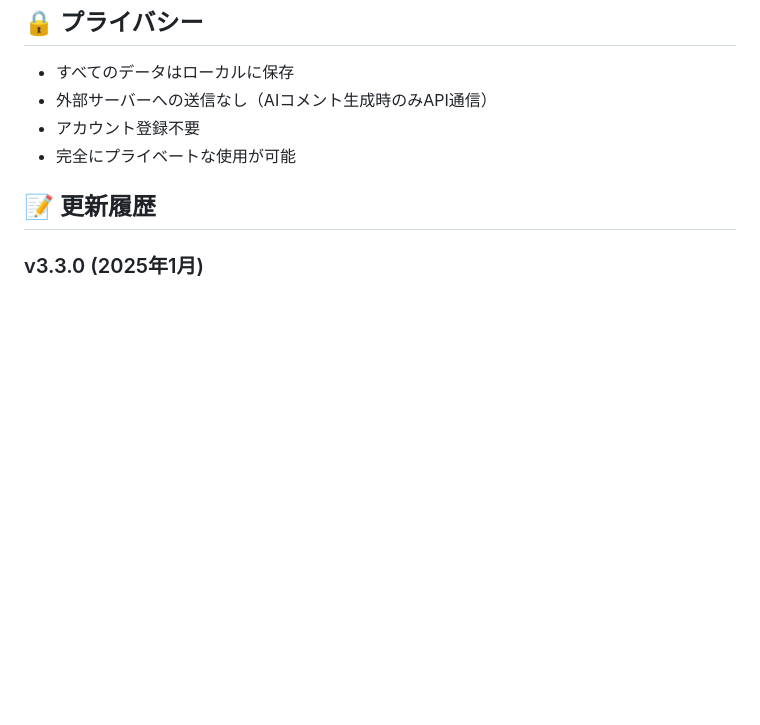
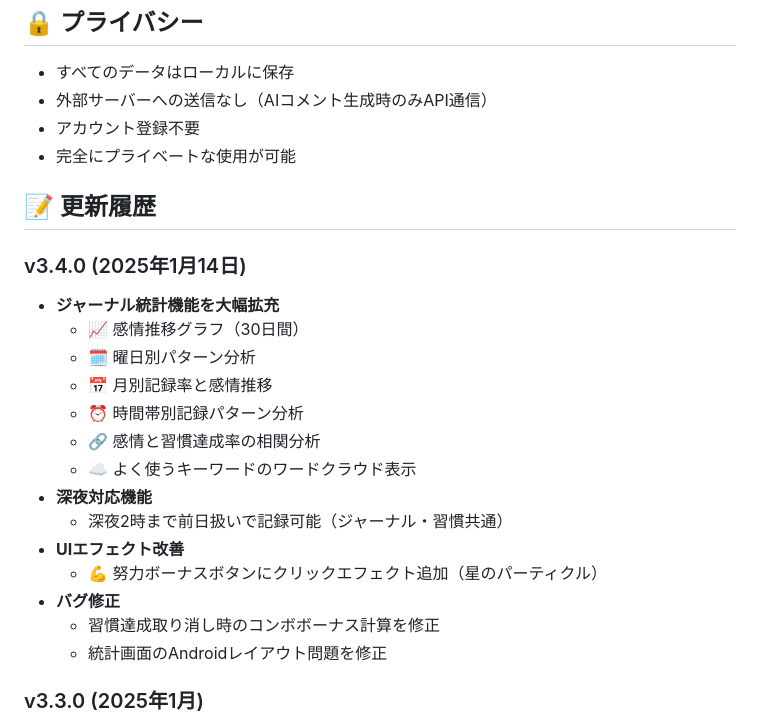
Before and after one commit to Yusuke0018/PDCA-Lab, a Markdown page: README.md, the part around the change. GitHub-like rendering; blank space fills up the shorter version.

Commit message:
READMEにv3.4.0の更新履歴を追加
- ジャーナル統計機能の大幅拡充を記載
- 深夜対応機能について記載
- UIエフェクト改善について記載
- バグ修正内容を記載

```diff
--- a/README.md
+++ b/README.md
@@ -108,6 +108,22 @@
 
 ## 📝 更新履歴
 
+### v3.4.0 (2025年1月14日)
+- **ジャーナル統計機能を大幅拡充**
+  - 📈 感情推移グラフ（30日間）
+  - 🗓️ 曜日別パターン分析
+  - 📅 月別記録率と感情推移
+  - ⏰ 時間帯別記録パターン分析
+  - 🔗 感情と習慣達成率の相関分析
+  - ☁️ よく使うキーワードのワードクラウド表示
+- **深夜対応機能**
+  - 深夜2時まで前日扱いで記録可能（ジャーナル・習慣共通）
+- **UIエフェクト改善**
+  - 💪 努力ボーナスボタンにクリックエフェクト追加（星のパーティクル）
+- **バグ修正**
+  - 習慣達成取り消し時のコンボボーナス計算を修正
+  - 統計画面のAndroidレイアウト問題を修正
+
 ### v3.3.0 (2025年1月)
 - ジャーナル削除機能を追加
 - コンテキストメニュー方式に変更（右クリック/長押し）
```
